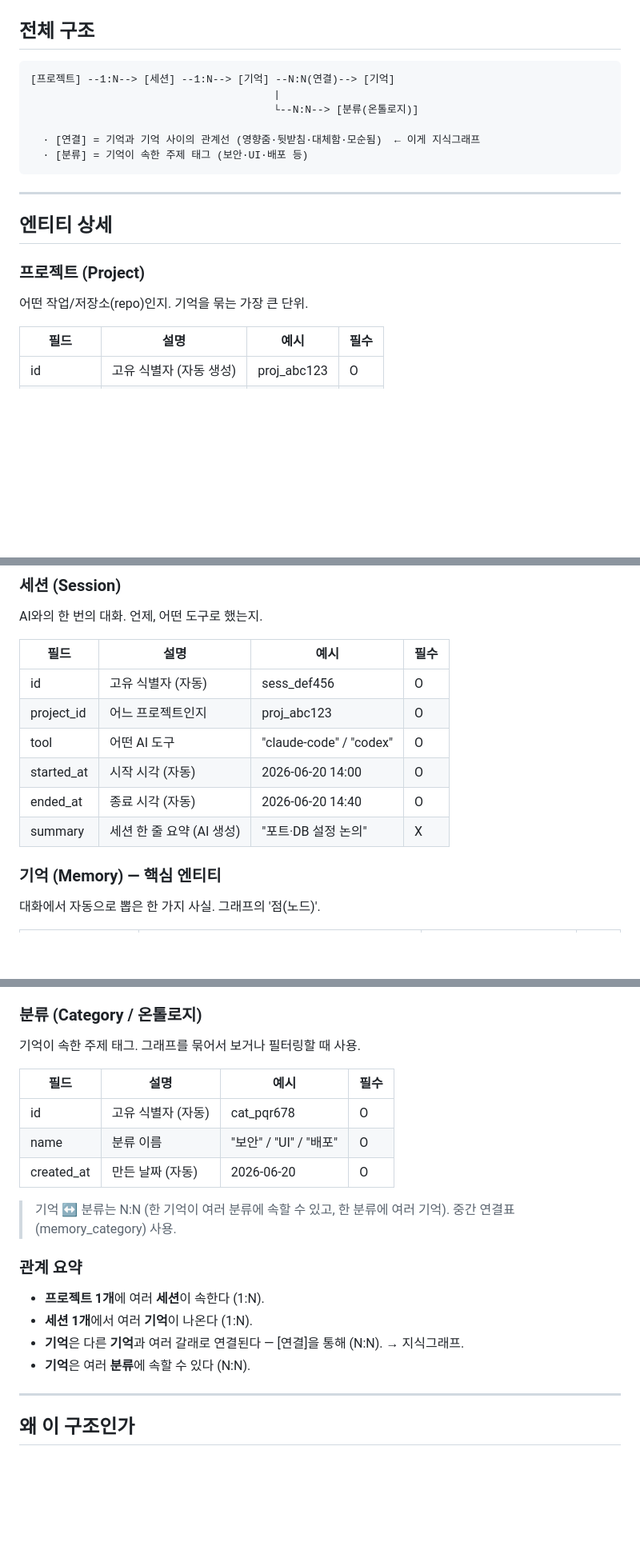
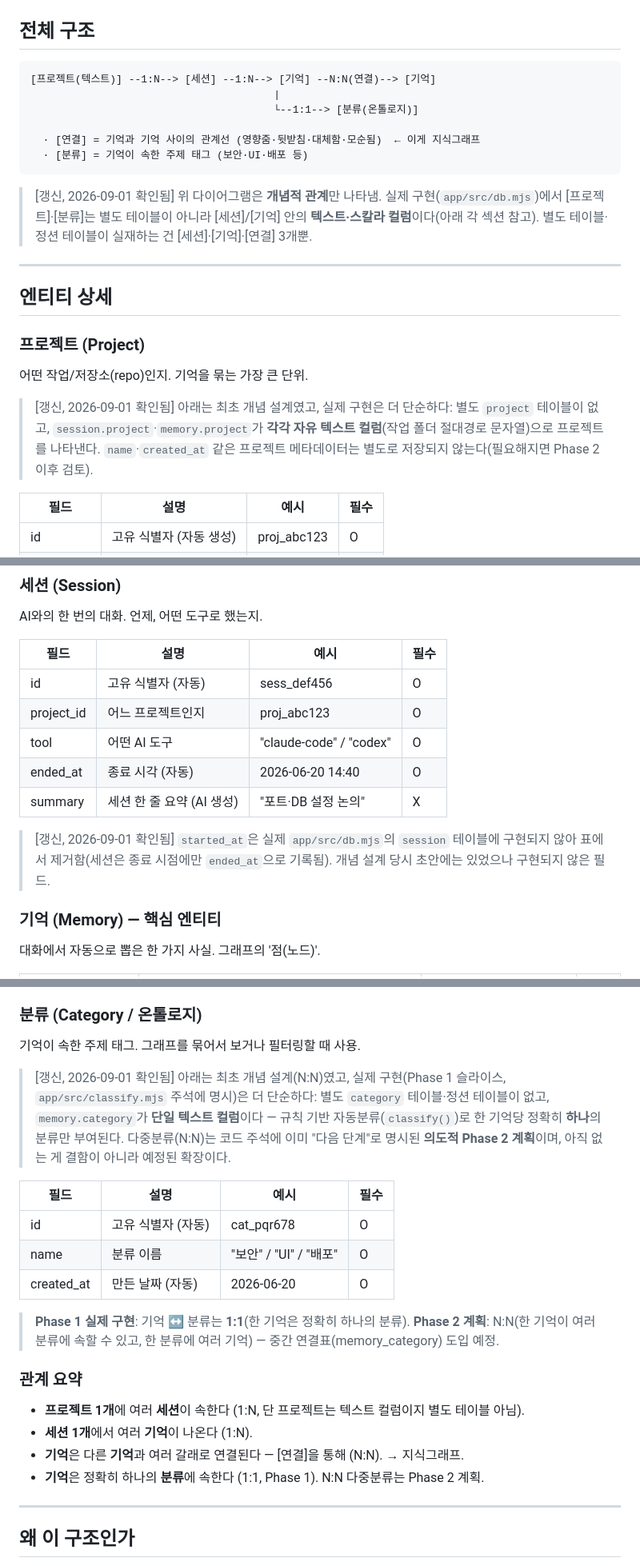
Before and after one commit to sodam-ai/SoDam_O-Brain, a Markdown page: .PRD/02_DATA_MODEL.md, 3 parts joined by grey strips. Shown at 80% size. Rendered like a GitHub page; blank space fills up the shorter version.

Commit message:
docs(prd): 02·07 문서-코드 드리프트 4건 정정
- 07_AGENT_INTEGRATION.md: MCP 도구 5개→7개(save_memory·add_relation 누락 반영)
- 02_DATA_MODEL.md: 존재하지 않는 Session.started_at 제거
- 02_DATA_MODEL.md: Project/Category를 독립 테이블+N:N으로 서술하던 걸
  실제 구현(텍스트 컬럼·1:1 스칼라, classify.mjs 주석의 Phase 1 단순화)에 맞춰 정정
- 02_DATA_MODEL.md: 분류 시드 목록을 실제 classify.mjs CATEGORIES로 정정

코드 변경 없음(순수 문서 동기화). 근거: CHECKPOINT.md M29.

Co-Authored-By: Claude <noreply@anthropic.com>

````diff
--- a/.PRD/02_DATA_MODEL.md
+++ b/.PRD/02_DATA_MODEL.md
@@ -8,13 +8,15 @@
 ## 전체 구조
 
 ```
-[프로젝트] --1:N--> [세션] --1:N--> [기억] --N:N(연결)--> [기억]
+[프로젝트(텍스트)] --1:N--> [세션] --1:N--> [기억] --N:N(연결)--> [기억]
                                        |
-                                       └--N:N--> [분류(온톨로지)]
+                                       └--1:1--> [분류(온톨로지)]
 
   · [연결] = 기억과 기억 사이의 관계선 (영향줌·뒷받침·대체함·모순됨)  ← 이게 지식그래프
   · [분류] = 기억이 속한 주제 태그 (보안·UI·배포 등)
 ```
+
+> [갱신, 2026-09-01 확인됨] 위 다이어그램은 **개념적 관계**만 나타냄. 실제 구현(`app/src/db.mjs`)에서 [프로젝트]·[분류]는 별도 테이블이 아니라 [세션]/[기억] 안의 **텍스트·스칼라 컬럼**이다(아래 각 섹션 참고). 별도 테이블·정션 테이블이 실재하는 건 [세션]·[기억]·[연결] 3개뿐.
 
 ---
 
@@ -22,6 +24,8 @@
 
 ### 프로젝트 (Project)
 어떤 작업/저장소(repo)인지. 기억을 묶는 가장 큰 단위.
+
+> [갱신, 2026-09-01 확인됨] 아래는 최초 개념 설계였고, 실제 구현은 더 단순하다: 별도 `project` 테이블이 없고, `session.project`·`memory.project`가 **각각 자유 텍스트 컬럼**(작업 폴더 절대경로 문자열)으로 프로젝트를 나타낸다. `name`·`created_at` 같은 프로젝트 메타데이터는 별도로 저장되지 않는다(필요해지면 Phase 2 이후 검토).
 
 | 필드 | 설명 | 예시 | 필수 |
 |------|------|------|------|
@@ -38,9 +42,10 @@ AI와의 한 번의 대화. 언제, 어떤 도구로 했는지.
 | id | 고유 식별자 (자동) | sess_def456 | O |
 | project_id | 어느 프로젝트인지 | proj_abc123 | O |
 | tool | 어떤 AI 도구 | "claude-code" / "codex" | O |
-| started_at | 시작 시각 (자동) | 2026-06-20 14:00 | O |
 | ended_at | 종료 시각 (자동) | 2026-06-20 14:40 | O |
 | summary | 세션 한 줄 요약 (AI 생성) | "포트·DB 설정 논의" | X |
+
+> [갱신, 2026-09-01 확인됨] `started_at`은 실제 `app/src/db.mjs`의 `session` 테이블에 구현되지 않아 표에서 제거함(세션은 종료 시점에만 `ended_at`으로 기록됨). 개념 설계 당시 초안에는 있었으나 구현되지 않은 필드.
 
 ### 기억 (Memory) — 핵심 엔티티
 대화에서 자동으로 뽑은 한 가지 사실. 그래프의 '점(노드)'.
@@ -83,19 +88,21 @@ AI와의 한 번의 대화. 언제, 어떤 도구로 했는지.
 ### 분류 (Category / 온톨로지)
 기억이 속한 주제 태그. 그래프를 묶어서 보거나 필터링할 때 사용.
 
+> [갱신, 2026-09-01 확인됨] 아래는 최초 개념 설계(N:N)였고, 실제 구현(Phase 1 슬라이스, `app/src/classify.mjs` 주석에 명시)은 더 단순하다: 별도 `category` 테이블·정션 테이블이 없고, `memory.category`가 **단일 텍스트 컬럼**이다 — 규칙 기반 자동분류(`classify()`)로 한 기억당 정확히 **하나**의 분류만 부여된다. 다중분류(N:N)는 코드 주석에 이미 "다음 단계"로 명시된 **의도적 Phase 2 계획**이며, 아직 없는 게 결함이 아니라 예정된 확장이다.
+
 | 필드 | 설명 | 예시 | 필수 |
 |------|------|------|------|
 | id | 고유 식별자 (자동) | cat_pqr678 | O |
 | name | 분류 이름 | "보안" / "UI" / "배포" | O |
 | created_at | 만든 날짜 (자동) | 2026-06-20 | O |
 
-> 기억 ↔ 분류는 N:N (한 기억이 여러 분류에 속할 수 있고, 한 분류에 여러 기억). 중간 연결표(memory_category) 사용.
+> **Phase 1 실제 구현**: 기억 ↔ 분류는 **1:1**(한 기억은 정확히 하나의 분류). **Phase 2 계획**: N:N(한 기억이 여러 분류에 속할 수 있고, 한 분류에 여러 기억) — 중간 연결표(memory_category) 도입 예정.
 
 ### 관계 요약
-- **프로젝트 1개**에 여러 **세션**이 속한다 (1:N).
+- **프로젝트 1개**에 여러 **세션**이 속한다 (1:N, 단 프로젝트는 텍스트 컬럼이지 별도 테이블 아님).
 - **세션 1개**에서 여러 **기억**이 나온다 (1:N).
 - **기억**은 다른 **기억**과 여러 갈래로 연결된다 — [연결]을 통해 (N:N). → 지식그래프.
-- **기억**은 여러 **분류**에 속할 수 있다 (N:N).
+- **기억**은 정확히 하나의 **분류**에 속한다 (1:1, Phase 1). N:N 다중분류는 Phase 2 계획.
 
 ---
 
````
Also changed, not shown: other parts of .PRD/02_DATA_MODEL.md (+1 -1 lines), .PRD/07_AGENT_INTEGRATION.md (+4 -2 lines).
